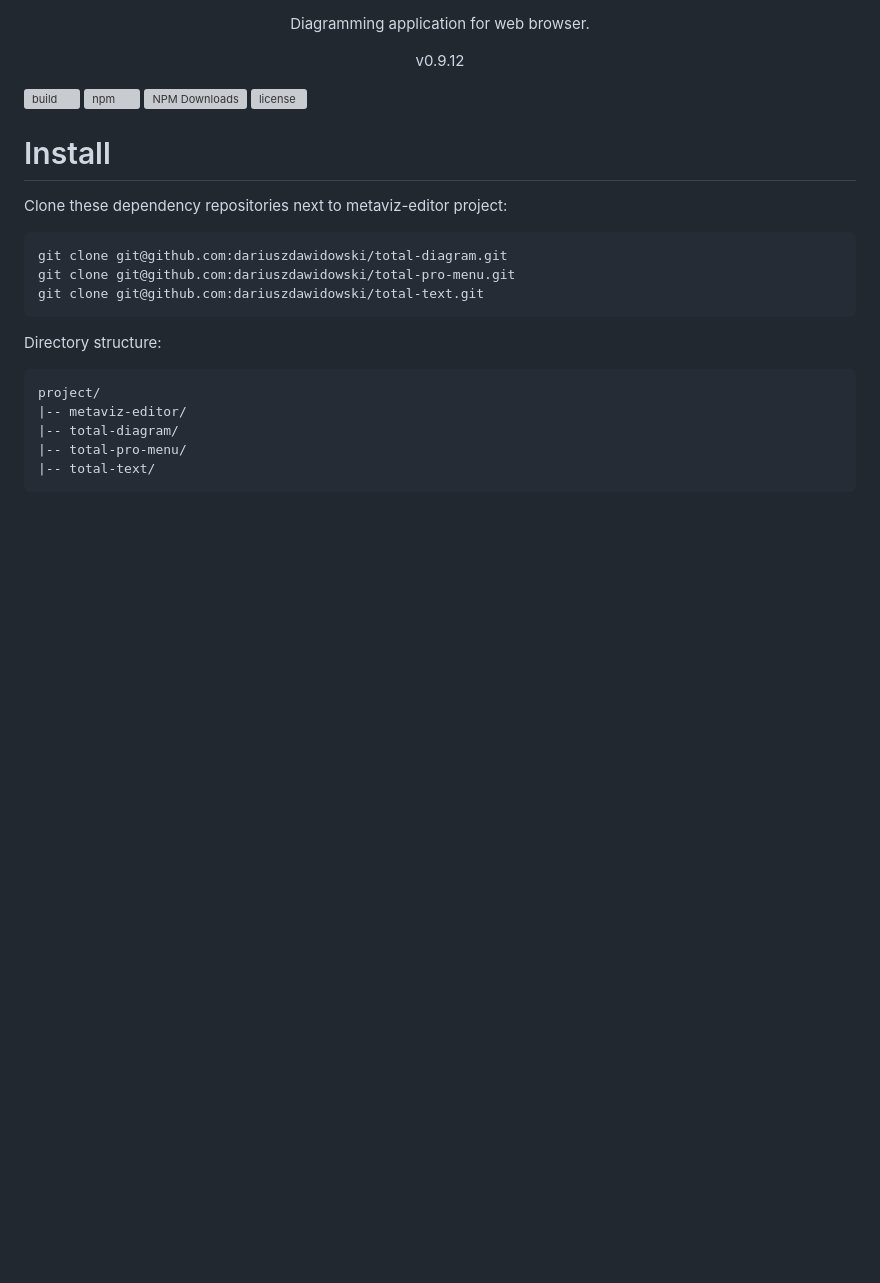
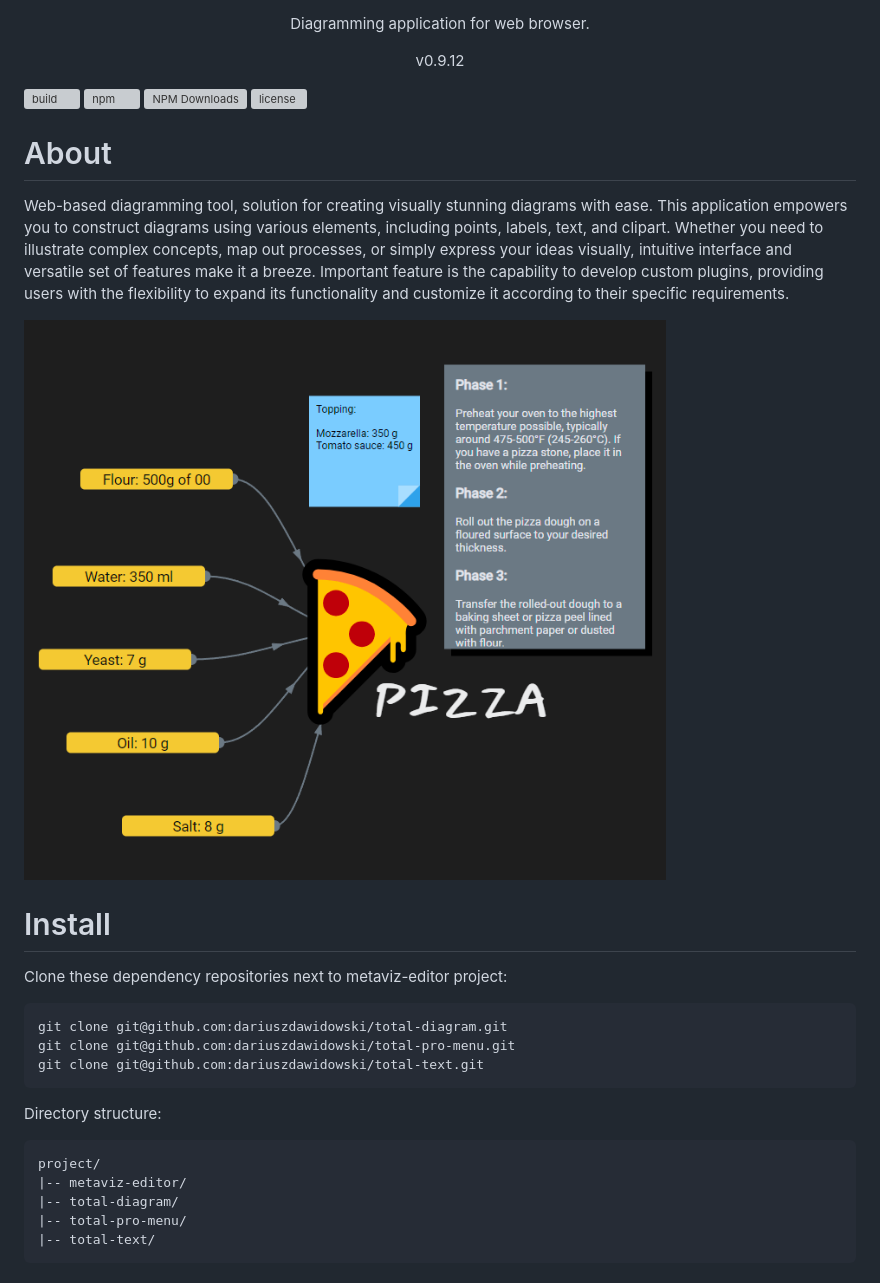
Before and after one commit to dariuszdawidowski/metaviz-editor, a Markdown page: README.md, the part around the change printed below. GitHub-like rendering; pictures changed too: metaviz-editor-showcase.png (added); blank space fills up the shorter version; grey boxes are pictures that could not be loaded.

Commit message:
Move emoji picker to Node Clipart. Added screenshot and extended readme.

```diff
--- a/README.md
+++ b/README.md
@@ -12,6 +12,15 @@ v0.9.12
 [![npm](https://img.shields.io/npm/v/metaviz-editor)](https://www.npmjs.com/package/metaviz-editor)
 [![NPM Downloads](https://img.shields.io/npm/dm/metaviz-editor)](https://www.npmjs.com/package/metaviz-editor)
 [![license](https://img.shields.io/github/license/dariuszdawidowski/metaviz-editor?color=9cf)](./LICENSE)
+
+# About
+
+Web-based diagramming tool, solution for creating visually stunning diagrams with ease.
+This application empowers you to construct diagrams using various elements, including points, labels, text, and clipart.
+Whether you need to illustrate complex concepts, map out processes, or simply express your ideas visually, intuitive interface and versatile set of features make it a breeze.
+Important feature is the capability to develop custom plugins, providing users with the flexibility to expand its functionality and customize it according to their specific requirements.
+
+<img src="https://raw.githubusercontent.com/dariuszdawidowski/metaviz-editor/main/metaviz-editor-showcase.png" alt="" />
 
 # Install
 
```
Also changed, not shown: other parts of README.md (+2 -2 lines), 2 other files.
